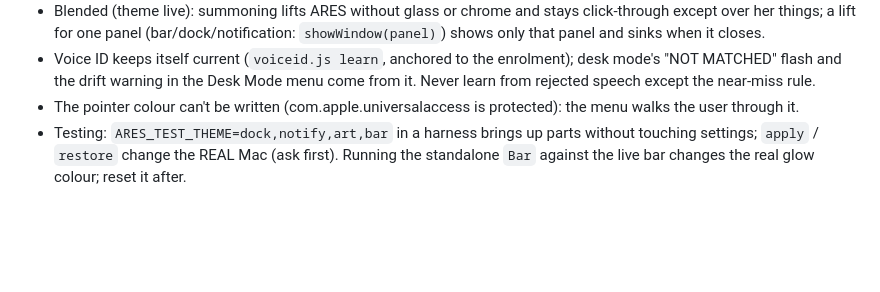
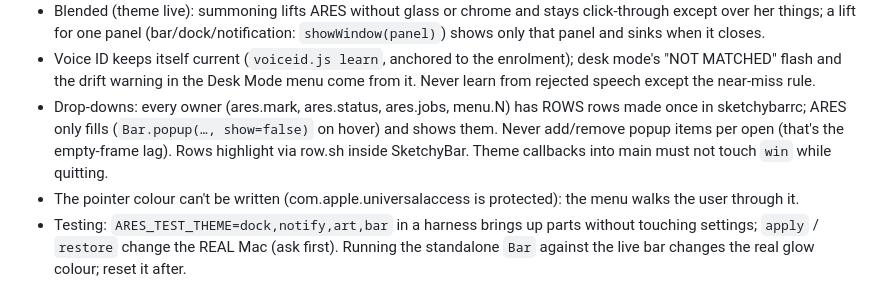
Before and after one commit to pdhruv331/ares, a Markdown page: CLAUDE.md, the part around the change. Rendered like a GitHub page; blank space fills up the shorter version.

Commit message:
CLAUDE.md: the drop-down row pool and the quit rule
Co-Authored-By: Claude Opus 5.5 <noreply@anthropic.com>

```diff
--- a/CLAUDE.md
+++ b/CLAUDE.md
@@ -94,6 +94,9 @@ The project became a git repo on 2026-10-01. Commit after each working step. Sec
   a lift for one panel (bar/dock/notification: `showWindow(panel)`) shows only that panel and sinks when it closes.
 - Voice ID keeps itself current (`voiceid.js learn`, anchored to the enrolment); desk mode's "NOT MATCHED" flash and the
   drift warning in the Desk Mode menu come from it. Never learn from rejected speech except the near-miss rule.
+- Drop-downs: every owner (ares.mark, ares.status, ares.jobs, menu.N) has ROWS rows made once in sketchybarrc; ARES only
+  fills (`Bar.popup(…, show=false)` on hover) and shows them. Never add/remove popup items per open (that's the empty-frame
+  lag). Rows highlight via row.sh inside SketchyBar. Theme callbacks into main must not touch `win` while quitting.
 - The pointer colour can't be written (com.apple.universalaccess is protected): the menu walks the user through it.
 - Testing: `ARES_TEST_THEME=dock,notify,art,bar` in a harness brings up parts without touching settings; `apply` / `restore`
   change the REAL Mac (ask first). Running the standalone `Bar` against the live bar changes the real glow colour; reset it after.
```
